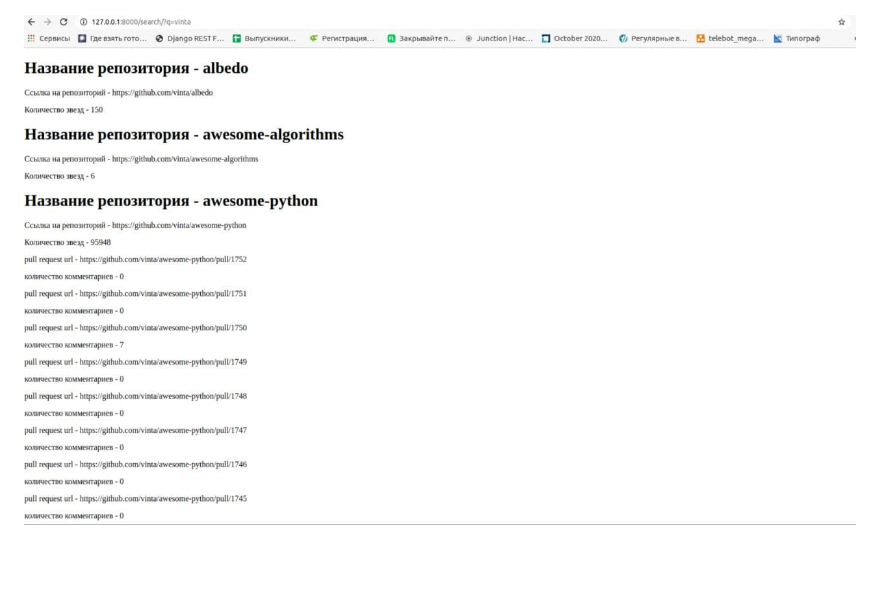
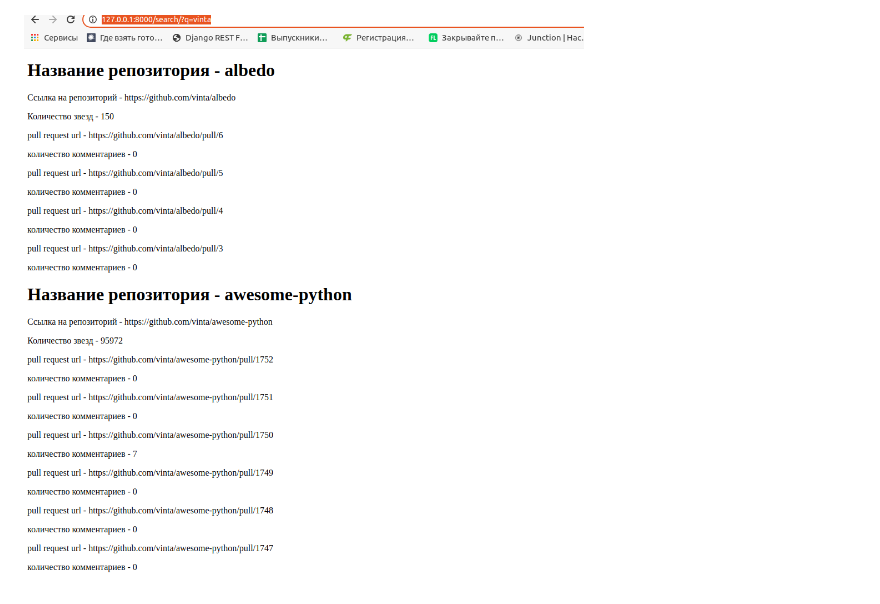
Before and after one commit to svvladimir-ru/Zipsale, a Markdown page: README.md, the part around the change. Drawn GitHub-style; pictures changed too: screen/img3.png (added), screen/screen2.jpg (deleted); blank space fills up the shorter version.

```diff
--- a/README.md
+++ b/README.md
@@ -20,4 +20,4 @@ Authorization=Токен github
 
 
 
-![alt text](screen/screen2.jpg)
+![alt text](screen/img3.png)
```
Also changed, not shown: 3 other files.
